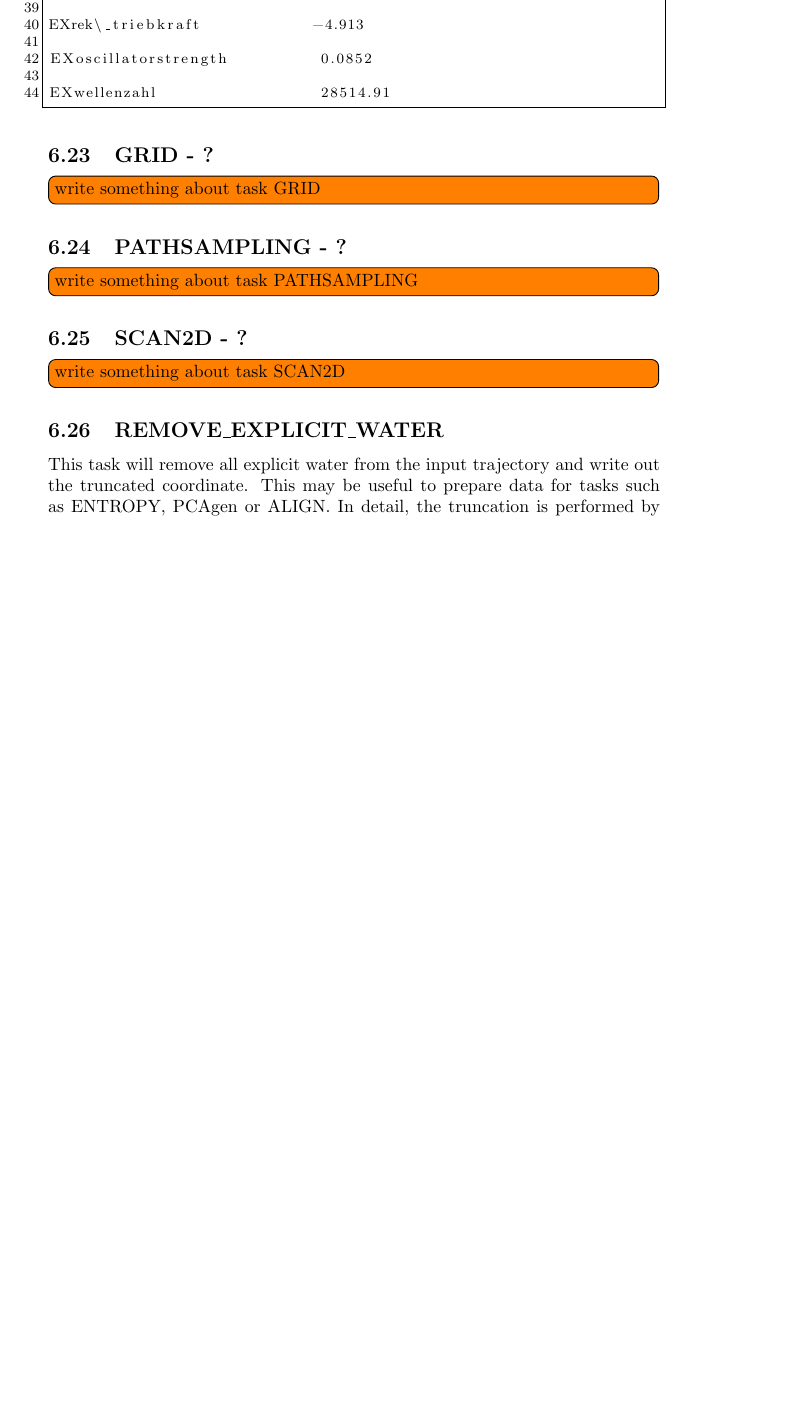
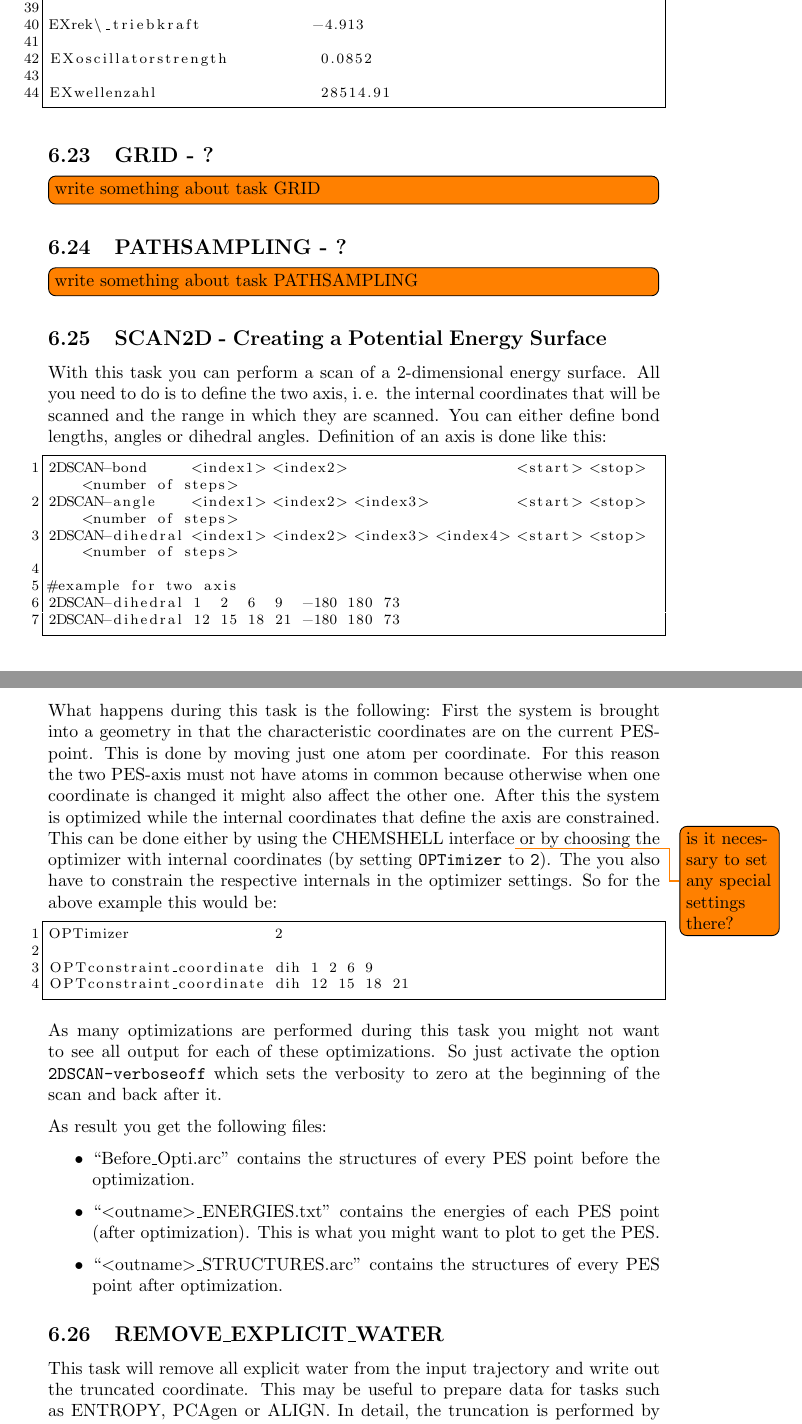
Before and after one commit to AKEngels/CAST, a LaTeX document (manual/castmanual.tex): part of page 71 of 83 before the commit and two parts of pages 71 and 72 of 83 after it, the two joined at a grey line, cut so that both start at the same text, the shorter picture padded with empty space. Compiled offline with pdfLaTeX.

Commit message:
playing around with 2DSCAN

```diff
--- a/manual/castmanual.tex
+++ b/manual/castmanual.tex
@@ -1992,8 +1985,37 @@ EXwellenzahl                  28514.91
 	\subsection{PATHSAMPLING - ?}
 	\todo[inline]{write something about task PATHSAMPLING}
 
-	\subsection{SCAN2D - ?}
-	\todo[inline]{write something about task SCAN2D}
+	\subsection{SCAN2D - Creating a Potential Energy Surface}
+
+	With this task you can perform a scan of a 2-dimensional energy surface. All you need to do is to define the two axis, i.\,e. the internal coordinates that will be scanned and the range in which they are scanned. You can either define bond lengths, angles or dihedral angles. Definition of an axis is done like this:
+
+\begin{lstlisting}
+2DSCAN-bond     <index1> <index2>                   <start> <stop> <number of steps>
+2DSCAN-angle    <index1> <index2> <index3>          <start> <stop> <number of steps>
+2DSCAN-dihedral <index1> <index2> <index3> <index4> <start> <stop> <number of steps>
+
+#example for two axis
+2DSCAN-dihedral 1  2  6  9  -180 180 73
+2DSCAN-dihedral 12 15 18 21 -180 180 73
+\end{lstlisting}
+
+What happens during this task is the following: First the system is brought into a geometry in that the characteristic coordinates are on the current PES-point. This is done by moving just one atom per coordinate. For this reason the two PES-axis must not have atoms in common because otherwise when one coordinate is changed it might also affect the other one. After this the system is optimized while the internal coordinates that define the axis are constrained. This can be done either by using the CHEMSHELL interface\todo{is it necessary to set any special settings there?} or by choosing the optimizer with internal coordinates (by setting \texttt{OPTimizer} to \texttt{2}). The you also have to constrain the respective internals in the optimizer settings. So for the above example this would be:
+
+\begin{lstlisting}
+OPTimizer                2
+
+OPTconstraint_coordinate dih 1 2 6 9
+OPTconstraint_coordinate dih 12 15 18 21
+\end{lstlisting}
+
+As many optimizations are performed during this task you might not want to see all output for each of these optimizations. So just activate the option \texttt{2DSCAN-verboseoff} which sets the verbosity to zero at the beginning of the scan and back after it.
+
+As result you get the following files:
+\begin{itemize}
+	\item ``Before\_Opti.arc'' contains the structures of every PES point before the optimization.
+	\item ``$<$outname$>$\_ENERGIES.txt'' contains the energies of each PES point (after optimization). This is what you might want to plot to get the PES.
+	\item ``$<$outname$>$\_STRUCTURES.arc'' contains the structures of every PES point after optimization.
+\end{itemize}
 
 	%%%% REMOVE_EXPLICIT_WATER %%%%
 	\subsection{REMOVE\_EXPLICIT\_WATER}
```
Also changed, not shown: CAST.txt (+16 -7 lines), manual/castmanual.tex (17 more changed lines), 7 other files.
